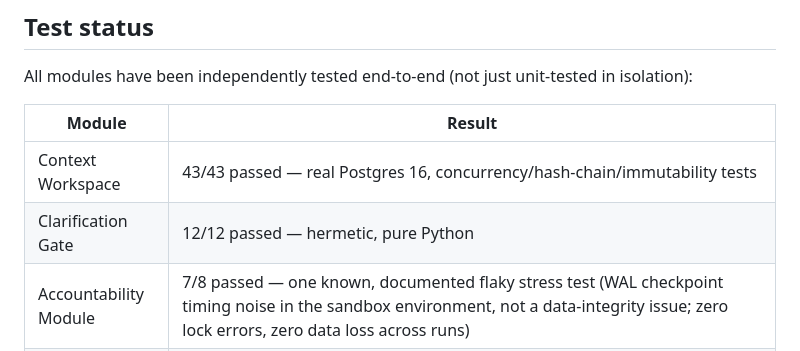
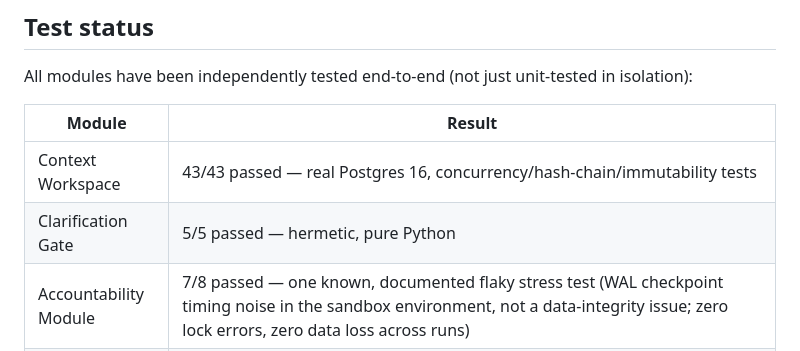
Before and after one commit to swanson420/CORT3X, a Markdown page: README.md, the part around the change. GitHub-like rendering.

```diff
--- a/README.md
+++ b/README.md
@@ -44,7 +44,7 @@ All modules have been independently tested end-to-end (not just unit-tested in i
 | Module | Result |
 |---|---|
 | Context Workspace | 43/43 passed — real Postgres 16, concurrency/hash-chain/immutability tests |
-| Clarification Gate | 12/12 passed — hermetic, pure Python |
+| Clarification Gate | 5/5 passed — hermetic, pure Python |
 | Accountability Module | 7/8 passed — one known, documented flaky stress test (WAL checkpoint timing noise in the sandbox environment, not a data-integrity issue; zero lock errors, zero data loss across runs) |
 | Security Infra | 9/9 SQL constraint tests passed · 24/24 OPA/Rego policy tests passed |
 | Telemetry Harness | 34/34 passed |
```
Also changed, not shown: clarification-gate/README.md (+6 -6 lines).
